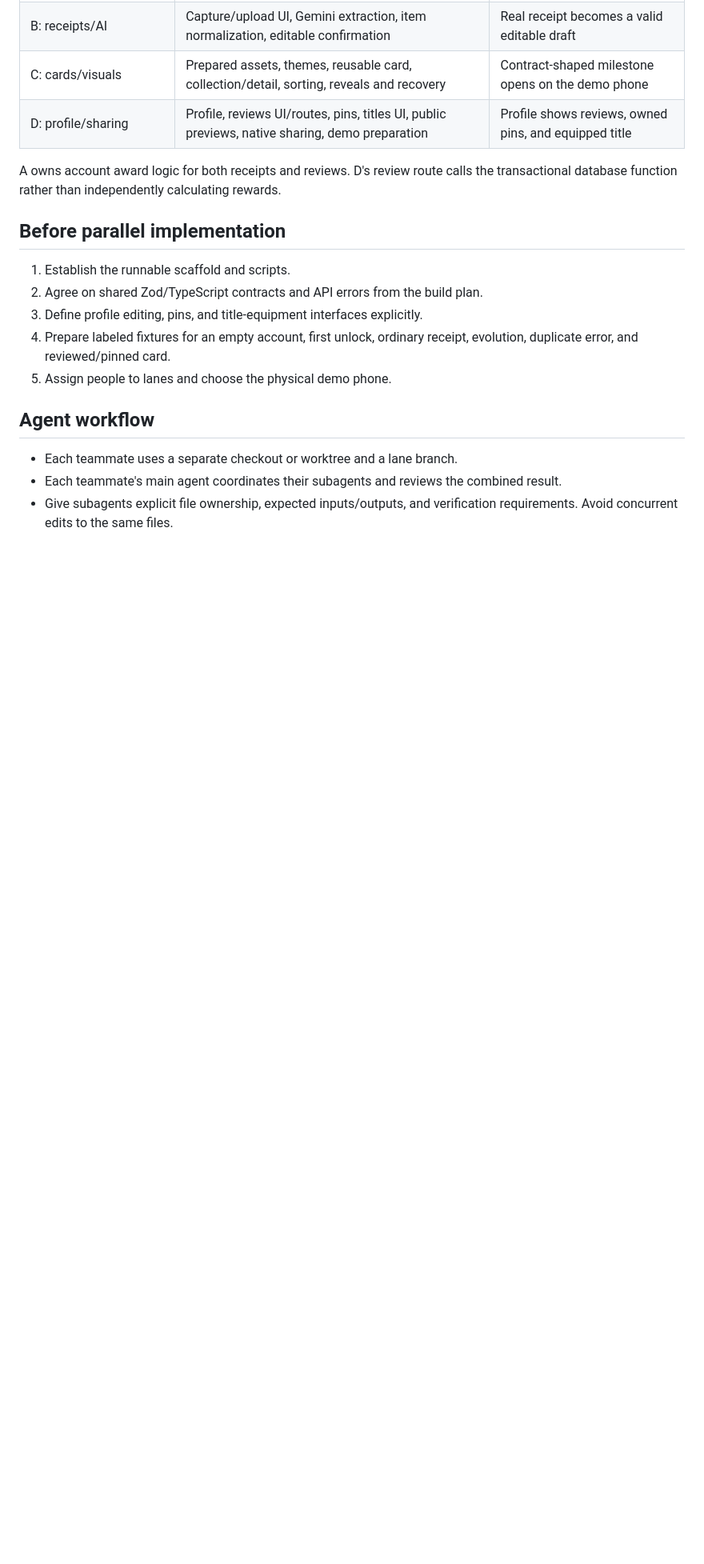
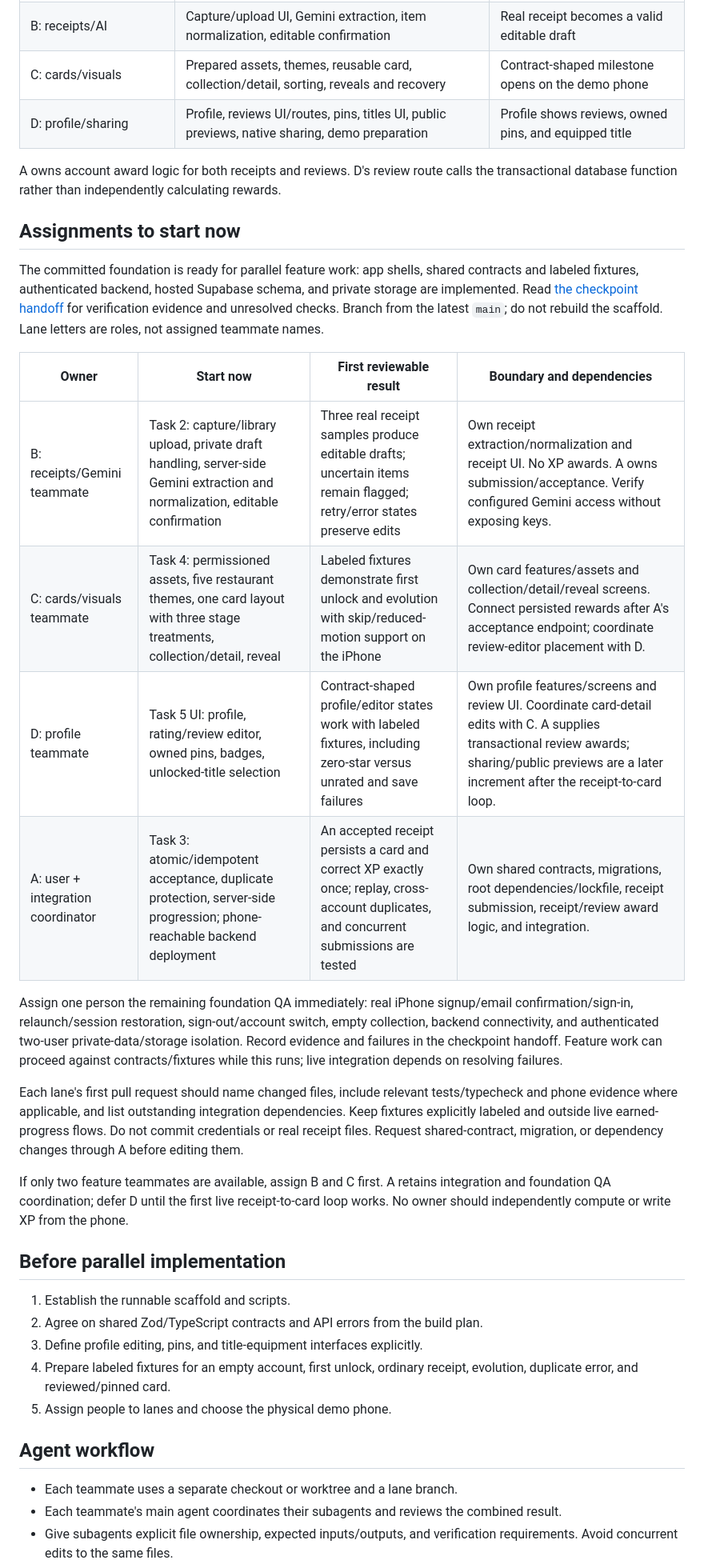
Before and after one commit to nnguyen402/foodie-cards, a Markdown page: docs/team-workflow.md, the part around the change. Shown at 80% size. Drawn GitHub-style; blank space fills up the shorter version.

Commit message:
docs: assign parallel teammate lanes after foundation checkpoint

```diff
--- a/docs/team-workflow.md
+++ b/docs/team-workflow.md
@@ -20,6 +20,23 @@ Stop at the committed foundation handoff, then give teammates substantial featur
 | D: profile/sharing | Profile, reviews UI/routes, pins, titles UI, public previews, native sharing, demo preparation | Profile shows reviews, owned pins, and equipped title |
 
 A owns account award logic for both receipts and reviews. D's review route calls the transactional database function rather than independently calculating rewards.
+
+## Assignments to start now
+
+The committed foundation is ready for parallel feature work: app shells, shared contracts and labeled fixtures, authenticated backend, hosted Supabase schema, and private storage are implemented. Read [the checkpoint handoff](checkpoint-handoff.md) for verification evidence and unresolved checks. Branch from the latest `main`; do not rebuild the scaffold. Lane letters are roles, not assigned teammate names.
+
+| Owner | Start now | First reviewable result | Boundary and dependencies |
+|---|---|---|---|
+| B: receipts/Gemini teammate | Task 2: capture/library upload, private draft handling, server-side Gemini extraction and normalization, editable confirmation | Three real receipt samples produce editable drafts; uncertain items remain flagged; retry/error states preserve edits | Own receipt extraction/normalization and receipt UI. No XP awards. A owns submission/acceptance. Verify configured Gemini access without exposing keys. |
+| C: cards/visuals teammate | Task 4: permissioned assets, five restaurant themes, one card layout with three stage treatments, collection/detail, reveal | Labeled fixtures demonstrate first unlock and evolution with skip/reduced-motion support on the iPhone | Own card features/assets and collection/detail/reveal screens. Connect persisted rewards after A's acceptance endpoint; coordinate review-editor placement with D. |
+| D: profile teammate | Task 5 UI: profile, rating/review editor, owned pins, badges, unlocked-title selection | Contract-shaped profile/editor states work with labeled fixtures, including zero-star versus unrated and save failures | Own profile features/screens and review UI. Coordinate card-detail edits with C. A supplies transactional review awards; sharing/public previews are a later increment after the receipt-to-card loop. |
+| A: user + integration coordinator | Task 3: atomic/idempotent acceptance, duplicate protection, server-side progression; phone-reachable backend deployment | An accepted receipt persists a card and correct XP exactly once; replay, cross-account duplicates, and concurrent submissions are tested | Own shared contracts, migrations, root dependencies/lockfile, receipt submission, receipt/review award logic, and integration. |
+
+Assign one person the remaining foundation QA immediately: real iPhone signup/email confirmation/sign-in, relaunch/session restoration, sign-out/account switch, empty collection, backend connectivity, and authenticated two-user private-data/storage isolation. Record evidence and failures in the checkpoint handoff. Feature work can proceed against contracts/fixtures while this runs; live integration depends on resolving failures.
+
+Each lane's first pull request should name changed files, include relevant tests/typecheck and phone evidence where applicable, and list outstanding integration dependencies. Keep fixtures explicitly labeled and outside live earned-progress flows. Do not commit credentials or real receipt files. Request shared-contract, migration, or dependency changes through A before editing them.
+
+If only two feature teammates are available, assign B and C first. A retains integration and foundation QA coordination; defer D until the first live receipt-to-card loop works. No owner should independently compute or write XP from the phone.
 
 ## Before parallel implementation
 
```
Also changed, not shown: docs/checkpoint-handoff.md (+1 -1 lines).
